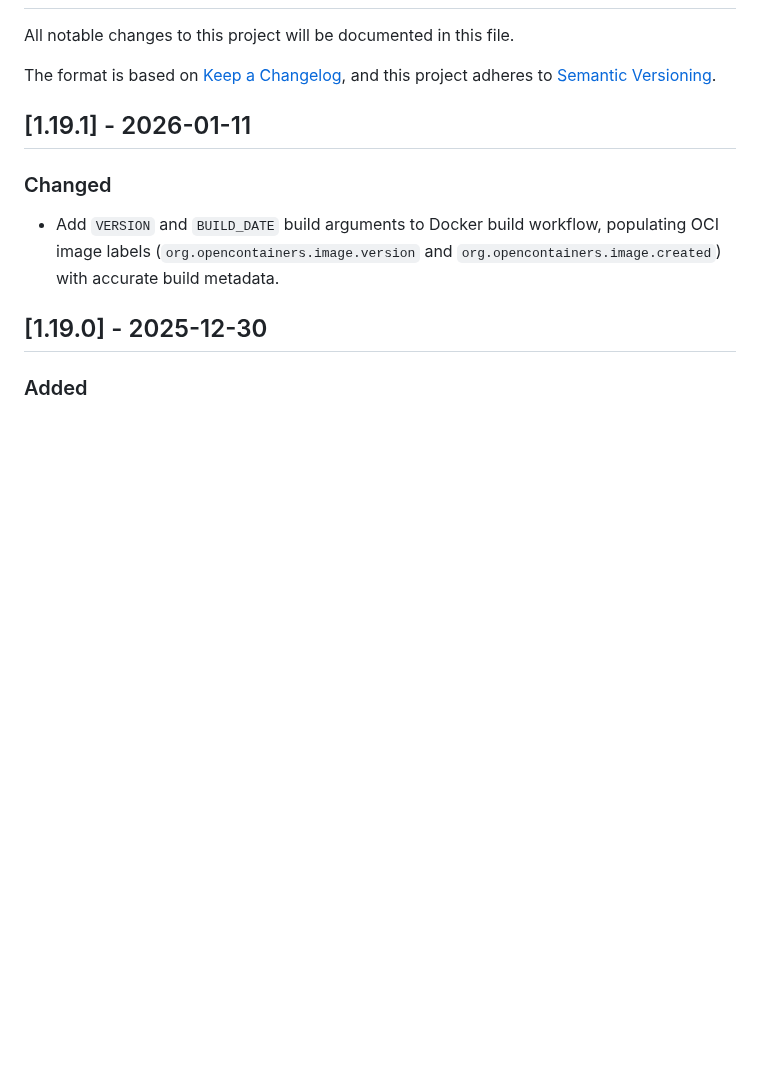
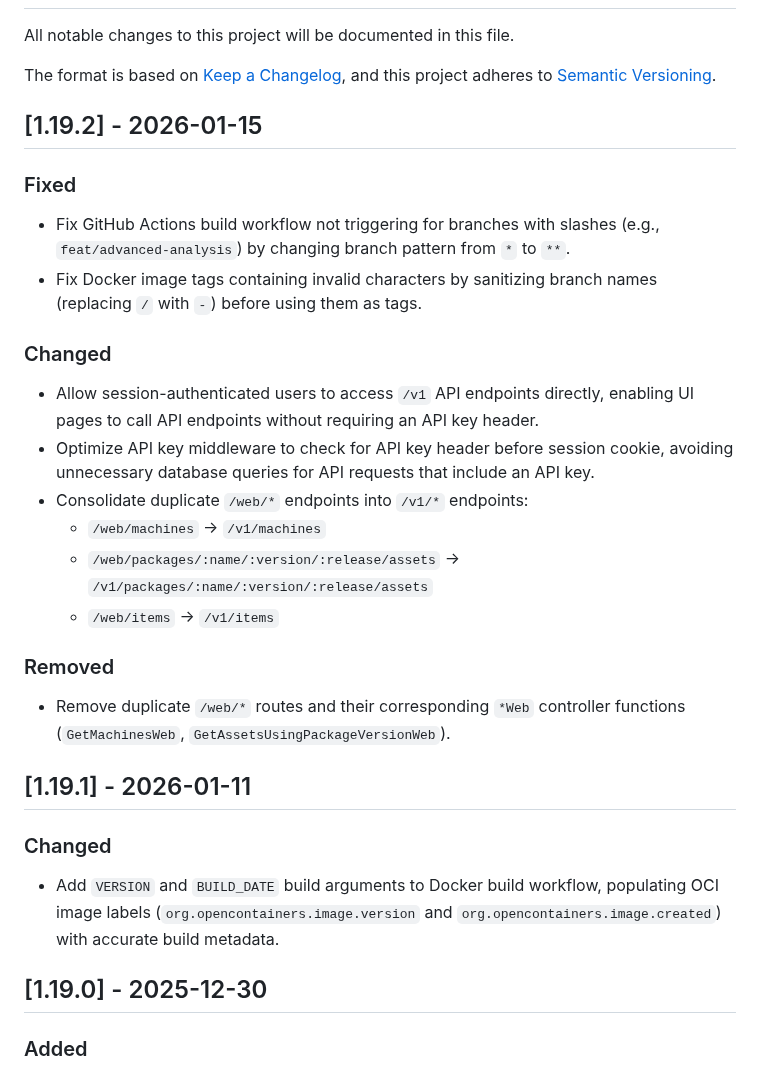
Before and after one commit to txlog/server, a Markdown page: CHANGELOG.md, the part around the change. GitHub-like rendering; blank space fills up the shorter version.

```diff
--- a/CHANGELOG.md
+++ b/CHANGELOG.md
@@ -16,6 +16,31 @@ and this project adheres to [Semantic Versioning](https://semver.org/spec/v2.0.0
 `Fixed` for any bug fixes.
 `Security` in case of vulnerabilities.
 -->
+
+## [1.19.2] - 2026-01-15
+
+### Fixed
+
+- Fix GitHub Actions build workflow not triggering for branches with slashes
+  (e.g., `feat/advanced-analysis`) by changing branch pattern from `*` to `**`.
+- Fix Docker image tags containing invalid characters by sanitizing branch names
+  (replacing `/` with `-`) before using them as tags.
+
+### Changed
+
+- Allow session-authenticated users to access `/v1` API endpoints directly,
+  enabling UI pages to call API endpoints without requiring an API key header.
+- Optimize API key middleware to check for API key header before session cookie,
+  avoiding unnecessary database queries for API requests that include an API key.
+- Consolidate duplicate `/web/*` endpoints into `/v1/*` endpoints:
+  - `/web/machines` → `/v1/machines`
+  - `/web/packages/:name/:version/:release/assets` → `/v1/packages/:name/:version/:release/assets`
+  - `/web/items` → `/v1/items`
+
+### Removed
+
+- Remove duplicate `/web/*` routes and their corresponding `*Web` controller
+  functions (`GetMachinesWeb`, `GetAssetsUsingPackageVersionWeb`).
 
 ## [1.19.1] - 2026-01-11
 
```
